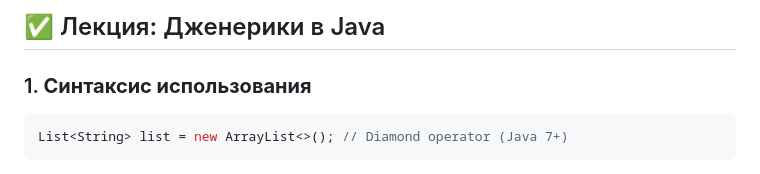
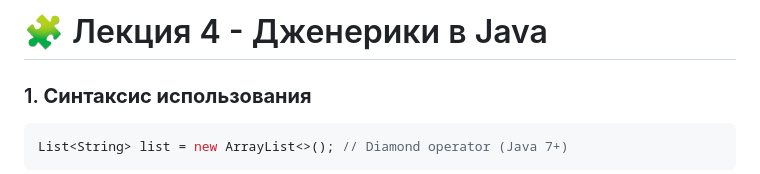
Before and after one commit to andreibodakin/mipt-advanced-java-platform-course, a Markdown page: lectures/lecture-04.md, the part around the change. GitHub-like rendering.

````diff
--- a/lectures/lecture-04.md
+++ b/lectures/lecture-04.md
@@ -1,5 +1,5 @@
 
-## ✅ Лекция: Дженерики в Java
+# 🧩 Лекция 4 - Дженерики в Java
 
 ### 1. **Синтаксис использования**
 ```java
````
